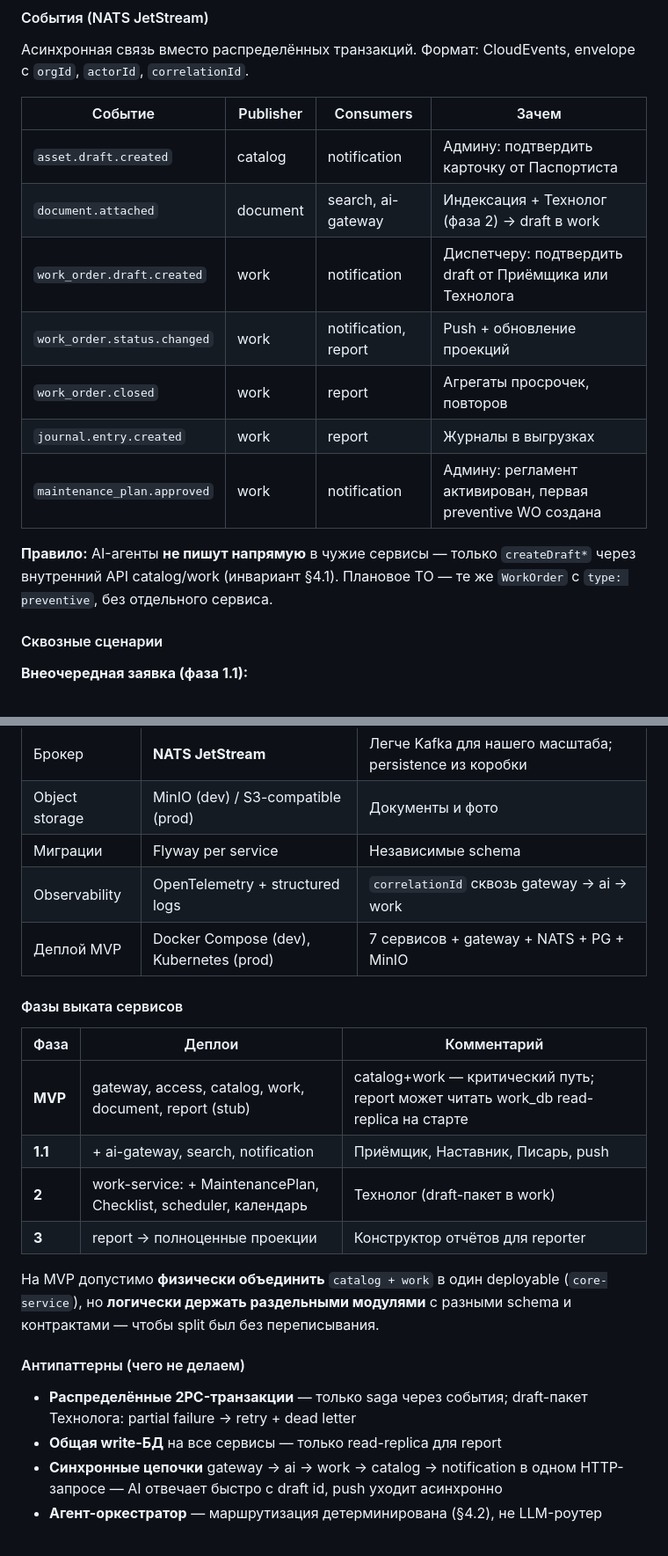
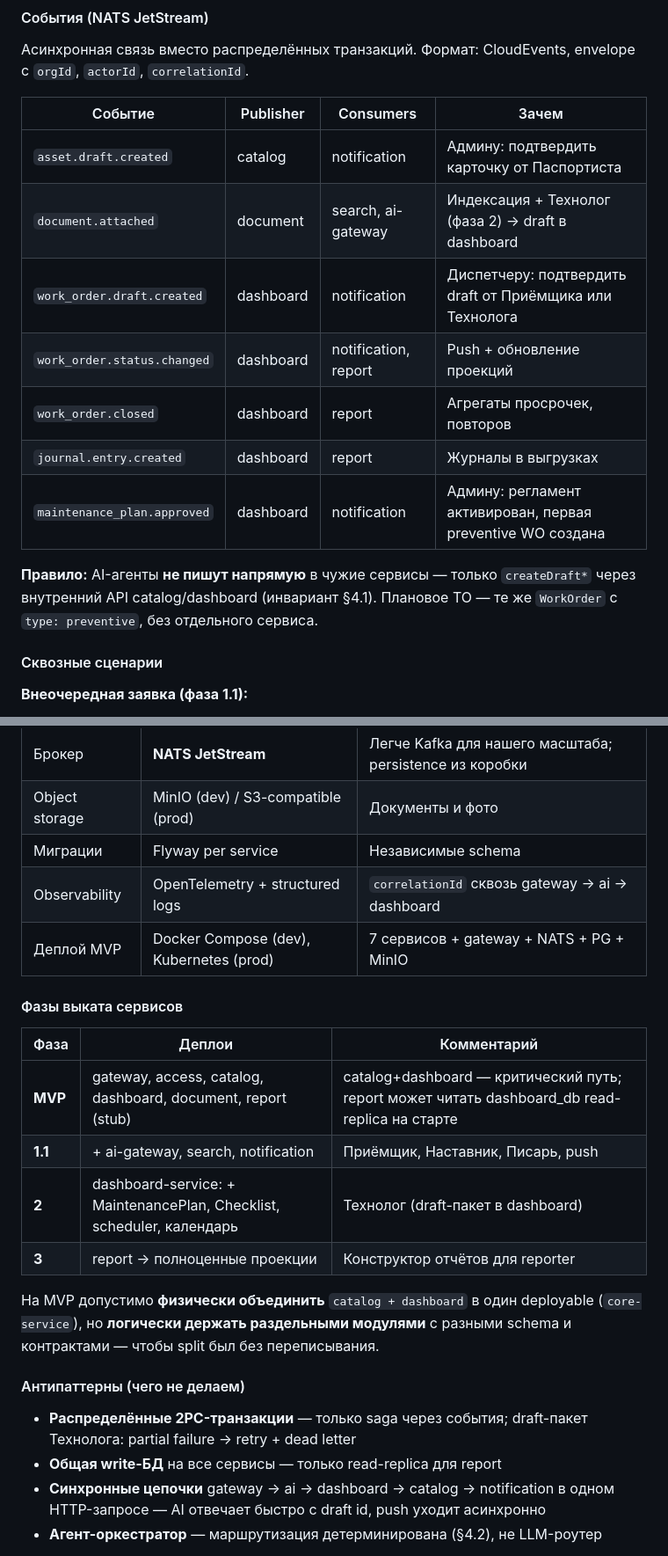
Before and after one commit to masterdoc-app/masterdoc, a Markdown page: TOIR_AI_SYSTEM_DESIGN.md, 2 parts joined by grey strips. Shown at 88% size. Rendered like a GitHub page.

```diff
--- a/TOIR_AI_SYSTEM_DESIGN.md
+++ b/TOIR_AI_SYSTEM_DESIGN.md
@@ -987,14 +987,14 @@ flowchart TB
 | Событие | Publisher | Consumers | Зачем |
 |---------|-----------|-----------|-------|
 | `asset.draft.created` | catalog | notification | Админу: подтвердить карточку от Паспортиста |
-| `document.attached` | document | search, ai-gateway | Индексация + Технолог (фаза 2) → draft в work |
-| `work_order.draft.created` | work | notification | Диспетчеру: подтвердить draft от Приёмщика или Технолога |
-| `work_order.status.changed` | work | notification, report | Push + обновление проекций |
-| `work_order.closed` | work | report | Агрегаты просрочек, повторов |
-| `journal.entry.created` | work | report | Журналы в выгрузках |
-| `maintenance_plan.approved` | work | notification | Админу: регламент активирован, первая preventive WO создана |
+| `document.attached` | document | search, ai-gateway | Индексация + Технолог (фаза 2) → draft в dashboard |
+| `work_order.draft.created` | dashboard | notification | Диспетчеру: подтвердить draft от Приёмщика или Технолога |
+| `work_order.status.changed` | dashboard | notification, report | Push + обновление проекций |
+| `work_order.closed` | dashboard | report | Агрегаты просрочек, повторов |
+| `journal.entry.created` | dashboard | report | Журналы в выгрузках |
+| `maintenance_plan.approved` | dashboard | notification | Админу: регламент активирован, первая preventive WO создана |
 
-**Правило:** AI-агенты **не пишут напрямую** в чужие сервисы — только `createDraft*` через внутренний API catalog/work (инвариант §4.1). Плановое ТО — те же `WorkOrder` с `type: preventive`, без отдельного сервиса.
+**Правило:** AI-агенты **не пишут напрямую** в чужие сервисы — только `createDraft*` через внутренний API catalog/dashboard (инвариант §4.1). Плановое ТО — те же `WorkOrder` с `type: preventive`, без отдельного сервиса.
 
 #### Сквозные сценарии
 
@@ -1062,25 +1062,25 @@ sequenceDiagram
 | Брокер | **NATS JetStream** | Легче Kafka для нашего масштаба; persistence из коробки |
 | Object storage | MinIO (dev) / S3-compatible (prod) | Документы и фото |
 | Миграции | Flyway per service | Независимые schema |
-| Observability | OpenTelemetry + structured logs | `correlationId` сквозь gateway → ai → work |
+| Observability | OpenTelemetry + structured logs | `correlationId` сквозь gateway → ai → dashboard |
 | Деплой MVP | Docker Compose (dev), Kubernetes (prod) | 7 сервисов + gateway + NATS + PG + MinIO |
 
 #### Фазы выката сервисов
 
 | Фаза | Деплои | Комментарий |
 |------|--------|-------------|
-| **MVP** | gateway, access, catalog, work, document, report (stub) | catalog+work — критический путь; report может читать work_db read-replica на старте |
+| **MVP** | gateway, access, catalog, dashboard, document, report (stub) | catalog+dashboard — критический путь; report может читать dashboard_db read-replica на старте |
 | **1.1** | + ai-gateway, search, notification | Приёмщик, Наставник, Писарь, push |
-| **2** | work-service: + MaintenancePlan, Checklist, scheduler, календарь | Технолог (draft-пакет в work) |
+| **2** | dashboard-service: + MaintenancePlan, Checklist, scheduler, календарь | Технолог (draft-пакет в dashboard) |
 | **3** | report → полноценные проекции | Конструктор отчётов для reporter |
 
-На MVP допустимо **физически объединить** `catalog + work` в один deployable (`core-service`), но **логически держать раздельными модулями** с разными schema и контрактами — чтобы split был без переписывания.
+На MVP допустимо **физически объединить** `catalog + dashboard` в один deployable (`core-service`), но **логически держать раздельными модулями** с разными schema и контрактами — чтобы split был без переписывания.
 
 #### Антипаттерны (чего не делаем)
 
 - **Распределённые 2PC-транзакции** — только saga через события; draft-пакет Технолога: partial failure → retry + dead letter
 - **Общая write-БД** на все сервисы — только read-replica для report
-- **Синхронные цепочки** gateway → ai → work → catalog → notification в одном HTTP-запросе — AI отвечает быстро с draft id, push уходит асинхронно
+- **Синхронные цепочки** gateway → ai → dashboard → catalog → notification в одном HTTP-запросе — AI отвечает быстро с draft id, push уходит асинхронно
 - **Агент-оркестратор** — маршрутизация детерминирована (§4.2), не LLM-роутер
 
 Новые endpoint'ы поверх черновика API из B2B_MVP_SCOPE: `POST /assets/from-photo` (шильдик → draft), `POST /documents` (добавление документации к активу → событие для Технолога), `POST /documents/{id}/analyze-maintenance` (ручной перезапуск анализа), `GET/POST /maintenance-plans`, `POST /work-orders/text` (текст/фото → draft), `POST /work-orders/{id}/closeout/text`.
```
Also changed, not shown: other parts of TOIR_AI_SYSTEM_DESIGN.md (+36 -36 lines), B2B_MVP_SCOPE.md (+5 -5 lines).
